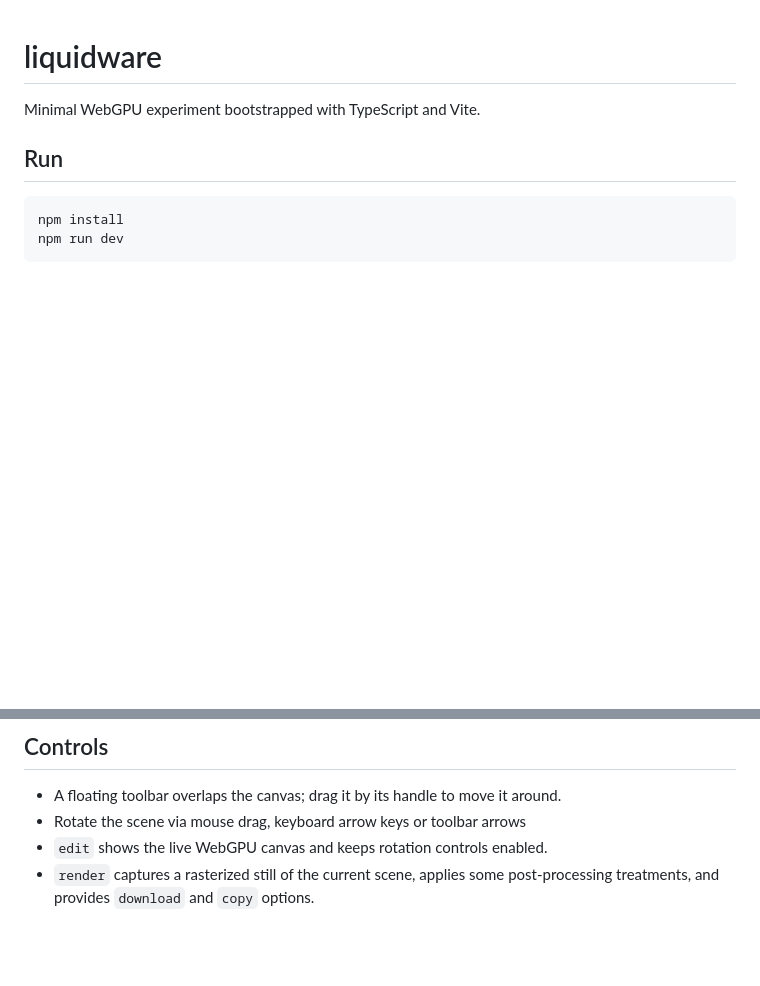
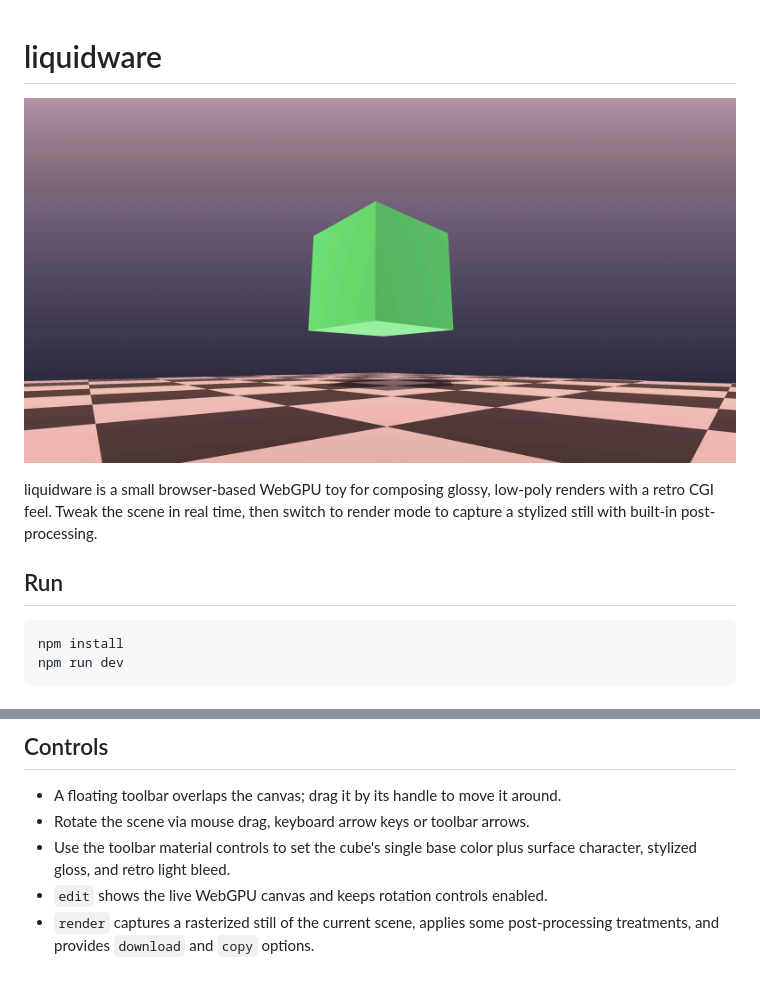
Before and after one commit to inrd/liquidware, a Markdown page: README.md, 2 parts joined by grey strips. Drawn GitHub-style; pictures changed too: liquidware.png (added); blank space fills up the shorter version.

Commit message:
material controls

```diff
--- a/README.md
+++ b/README.md
@@ -1,6 +1,8 @@
 # liquidware
 
-Minimal WebGPU experiment bootstrapped with TypeScript and Vite.
+![liquidware illustration](liquidware.png)
+
+liquidware is a small browser-based WebGPU toy for composing glossy, low-poly renders with a retro CGI feel. Tweak the scene in real time, then switch to render mode to capture a stylized still with built-in post-processing.
 
 ## Run
 
@@ -24,6 +26,7 @@ npm test
 ## Controls
 
 - A floating toolbar overlaps the canvas; drag it by its handle to move it around.
-- Rotate the scene via mouse drag, keyboard arrow keys or toolbar arrows
+- Rotate the scene via mouse drag, keyboard arrow keys or toolbar arrows.
+- Use the toolbar material controls to set the cube's single base color plus surface character, stylized gloss, and retro light bleed.
 - `edit` shows the live WebGPU canvas and keeps rotation controls enabled.
 - `render` captures a rasterized still of the current scene, applies some post-processing treatments, and provides `download` and `copy` options.
```
Also changed, not shown: 4 other files.
